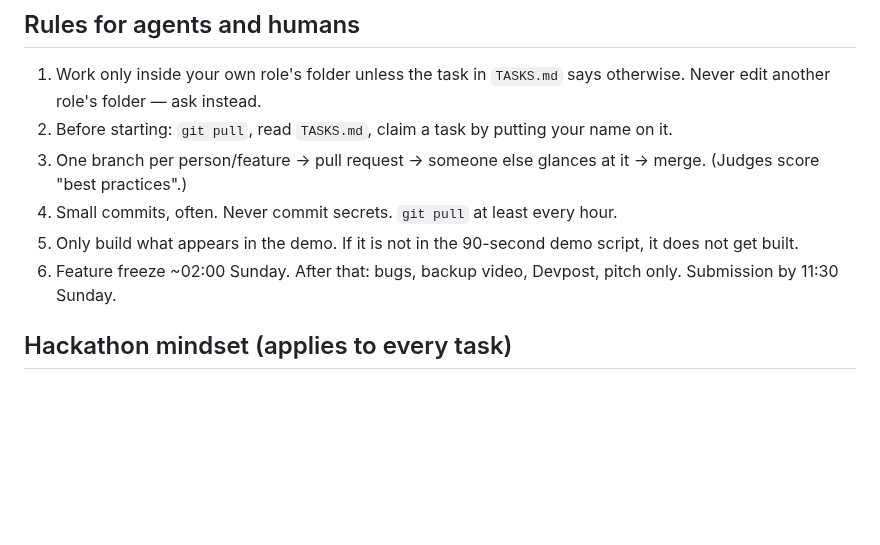
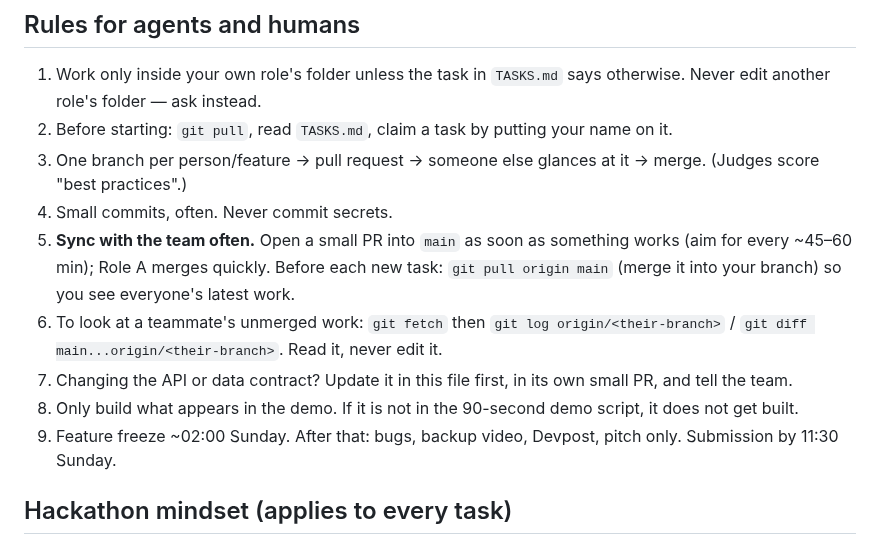
Before and after one commit to glebbabichevv/oxhack26, a Markdown page: CLAUDE.md, the part around the change. GitHub-like rendering; blank space fills up the shorter version.

Commit message:
Add sync rules: frequent PRs, pull main before each task
Co-Authored-By: Claude Opus 5.5 <noreply@anthropic.com>
Claude-Session: https://claude.ai/code/session_01UQ6zyDp9ZJJXWqwSuRq3M1

```diff
--- a/CLAUDE.md
+++ b/CLAUDE.md
@@ -118,9 +118,12 @@ Base URL: `http://localhost:8000` locally (public URL TBA). All responses JSON.
 1. Work only inside your own role's folder unless the task in `TASKS.md` says otherwise. Never edit another role's folder — ask instead.
 2. Before starting: `git pull`, read `TASKS.md`, claim a task by putting your name on it.
 3. One branch per person/feature → pull request → someone else glances at it → merge. (Judges score "best practices".)
-4. Small commits, often. Never commit secrets. `git pull` at least every hour.
-5. Only build what appears in the demo. If it is not in the 90-second demo script, it does not get built.
-6. Feature freeze ~02:00 Sunday. After that: bugs, backup video, Devpost, pitch only. Submission by 11:30 Sunday.
+4. Small commits, often. Never commit secrets.
+5. **Sync with the team often.** Open a small PR into `main` as soon as something works (aim for every ~45–60 min); Role A merges quickly. Before each new task: `git pull origin main` (merge it into your branch) so you see everyone's latest work.
+6. To look at a teammate's unmerged work: `git fetch` then `git log origin/<their-branch>` / `git diff main...origin/<their-branch>`. Read it, never edit it.
+7. Changing the API or data contract? Update it in this file first, in its own small PR, and tell the team.
+8. Only build what appears in the demo. If it is not in the 90-second demo script, it does not get built.
+9. Feature freeze ~02:00 Sunday. After that: bugs, backup video, Devpost, pitch only. Submission by 11:30 Sunday.
 
 ## Hackathon mindset (applies to every task)
 - The demo is the product. Optimise for what judges see in the 90-second demo, not for code quality.
```
